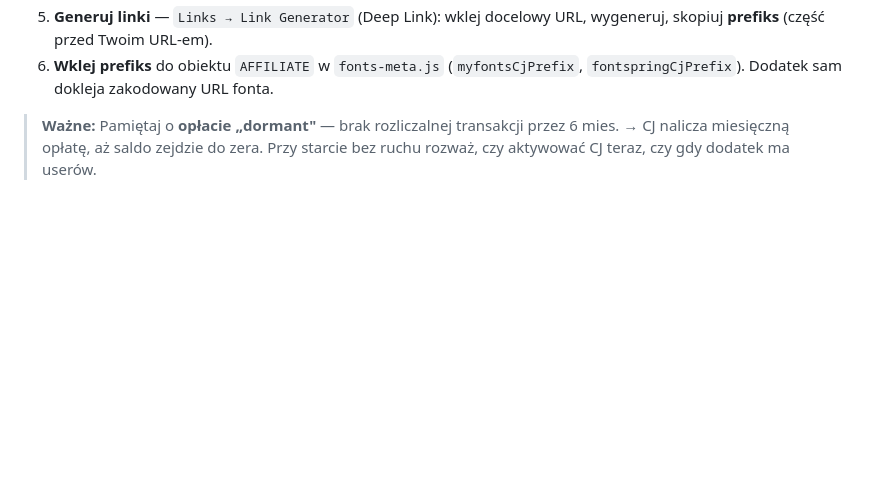
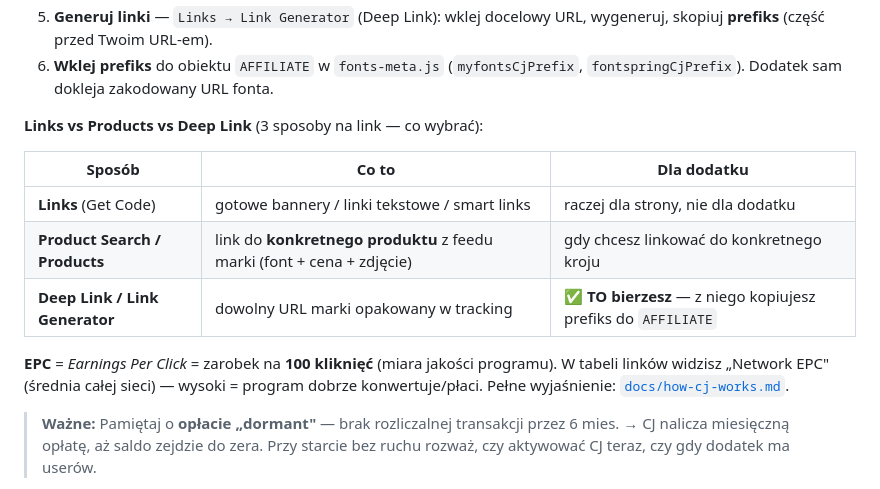
Before and after one commit to wolfiesites/wolfie-font-swapper, a Markdown page: AFFILIATE.md, the part around the change. Drawn GitHub-style; blank space fills up the shorter version.

```diff
--- a/AFFILIATE.md
+++ b/AFFILIATE.md
@@ -89,6 +89,18 @@ programów marek i wkleisz wygenerowane prefiksy do dodatku.
    wygeneruj, skopiuj **prefiks** (część przed Twoim URL-em).
 6. **Wklej prefiks** do obiektu `AFFILIATE` w `fonts-meta.js` (`myfontsCjPrefix`,
    `fontspringCjPrefix`). Dodatek sam dokleja zakodowany URL fonta.
+
+**Links vs Products vs Deep Link** (3 sposoby na link — co wybrać):
+
+| Sposób | Co to | Dla dodatku |
+|---|---|---|
+| **Links** (Get Code) | gotowe bannery / linki tekstowe / smart links | raczej dla strony, nie dla dodatku |
+| **Product Search / Products** | link do **konkretnego produktu** z feedu marki (font + cena + zdjęcie) | gdy chcesz linkować do konkretnego kroju |
+| **Deep Link / Link Generator** | dowolny URL marki opakowany w tracking | ✅ **TO bierzesz** — z niego kopiujesz prefiks do `AFFILIATE` |
+
+**EPC** = *Earnings Per Click* = zarobek na **100 kliknięć** (miara jakości
+programu). W tabeli linków widzisz „Network EPC" (średnia całej sieci) — wysoki =
+program dobrze konwertuje/płaci. Pełne wyjaśnienie: [`docs/how-cj-works.md`](./docs/how-cj-works.md).
 
 > **Ważne:** Pamiętaj o **opłacie „dormant"** — brak rozliczalnej transakcji
 > przez 6 mies. → CJ nalicza miesięczną opłatę, aż saldo zejdzie do zera. Przy
```
Also changed, not shown: docs/how-cj-works.md (+54 -0 lines).
